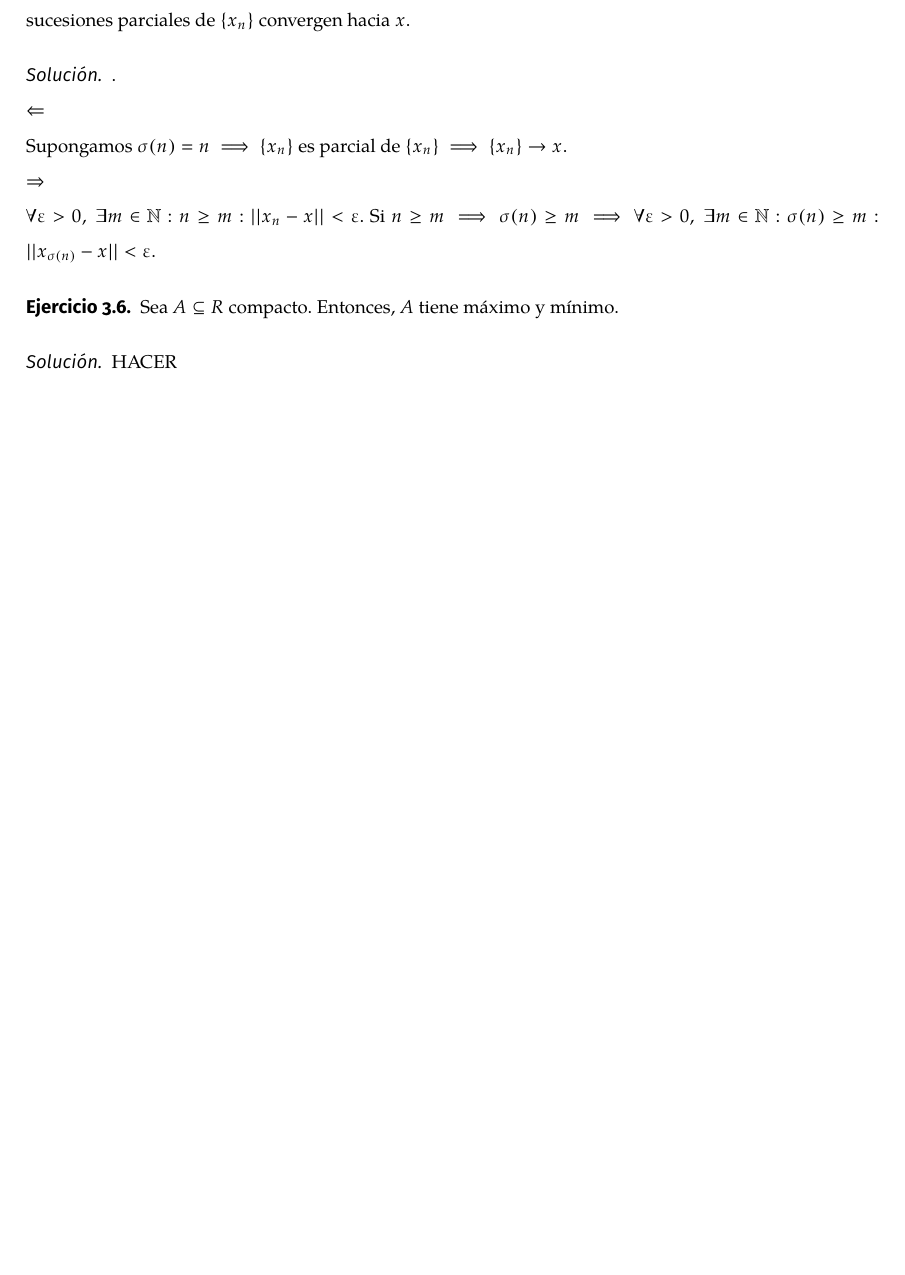
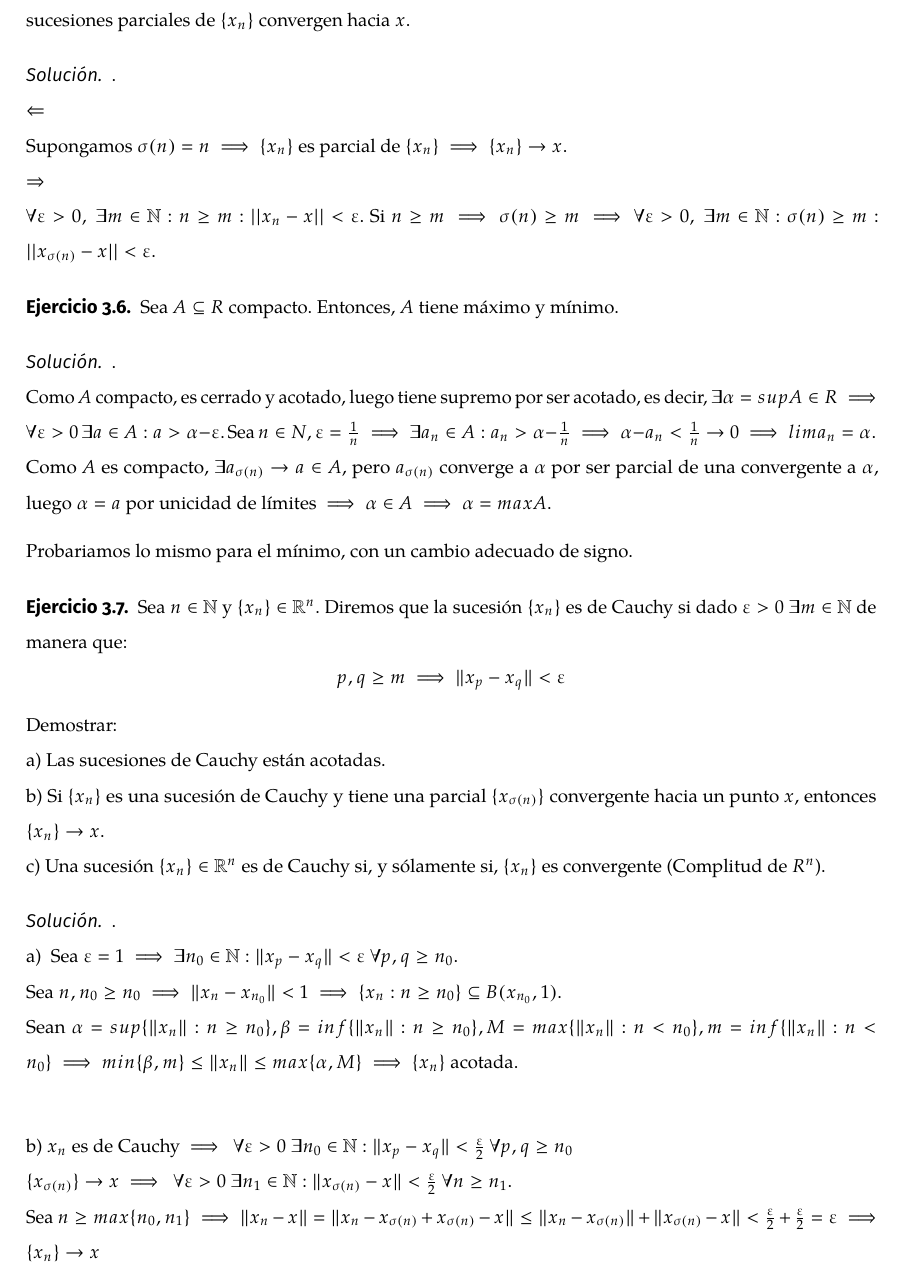
Before and after one commit to makixGRA/Estadistica, a LaTeX document (Analisis Matematico II/ApuntesLatex.tex): part of page 10 of 11, cut so that both start at the same text, the shorter picture padded with empty space. The pictures show the PDF file Analisis Matematico II/ApuntesLatex.pdf that the author committed with the source.

Commit message:
Dos ejercicios mas.

```diff
--- a/Analisis Matematico II/ApuntesLatex.tex
+++ b/Analisis Matematico II/ApuntesLatex.tex
@@ -776,8 +776,28 @@ Sea $n \in \N$ y $x \in \R^n, \{x_n\} \in \R^n$. Demostrar que $\{x_n\} \rightar
 Sea $A \subseteq R$ compacto. Entonces, $A$ tiene máximo y mínimo.
 \end{ejer}
 
-\begin{sol}
-	HACER
+\begin{sol}.
+\\ Como $A$ compacto, es cerrado y acotado, luego tiene supremo por ser acotado, es decir, $ \exists \alpha = sup A \in R \implies \ \forall \epsilon > 0 \ \exists a \in A: a > \alpha - \epsilon$. Sea $ n \in N, \epsilon = \frac{1}{n} \implies \exists a_n \in A: a_n > \alpha - \frac{1}{n} \implies \alpha - a_n < \frac{1}{n} \rightarrow 0 \implies lim a_n = \alpha. \\
+$Como $A$ es compacto, $ \exists a_{\sigma(n)} \rightarrow a \in A$, pero $a_{\sigma(n)}	$ converge a $\alpha$ por ser parcial de una convergente a $\alpha$, luego $\alpha = a$ por unicidad de límites $\implies \alpha \in A \implies \alpha = max A$.
+
+Probariamos lo mismo para el mínimo, con un cambio adecuado de signo.
+\end{sol}
+
+\begin{ejer}
+Sea $n \in \N$ y $\{x_n\} \in \R^n$. Diremos que la
+sucesión $\{x_n\}$ es de Cauchy si dado $\epsilon > 0 \ \exists m \in \N$ de manera que: $$ p,q \ge m \implies \|x_p-x_q\| < \epsilon$$
+Demostrar: \\
+a) Las sucesiones de Cauchy están acotadas. \\
+b) Si $\{x_n\}$ es una sucesión de Cauchy y tiene una parcial $\{x_{\sigma(n)}\}$ convergente hacia un punto $x$, entonces $\{x_n\} \rightarrow x$. \\
+c) Una sucesión $\{x_n\} \in \R^n $ es de Cauchy si, y sólamente si, $\{x_n\}$ es convergente (Complitud de $R^n$).
+\end{ejer}
+
+\begin{sol}.
+\\a) \ Sea $\epsilon = 1 \implies \exists n_0 \in \N: \|x_p-x_q\| < \epsilon \ \forall p,q \ge n_0.$ \\ Sea $ n, n_0 \ge n_0 \implies \|x_n-x_{n_0}\| < 1 \implies \{x_n: n \ge n_0\} \subseteq B(x_{n_0},1)$. \\ Sean $\alpha = sup \{\|x_n\|: n \ge n_0 \}, \beta = inf \{\|x_n\|: n \ge n_0 \}, M = max \{\|x_n\|: n < n_0 \}, m = inf \{\|x_n\|: n < n_0 \} \implies min \{\beta,m\} \le \|x_n\| \le max \{\alpha,M\} \implies \{x_n\} $ acotada. \\
+
+b) $x_n$ es de Cauchy $ \implies \ \forall \epsilon > 0 \ \exists n_0 \in \N: \|x_p-x_q\| < \frac{\epsilon}{2} \ \forall p,q \ge n_0$  \\
+$\{x_{\sigma(n)}\} \rightarrow x \implies \ \forall \epsilon > 0 \ \exists n_1 \in \N: \|x_{\sigma(n)}-x\| < \frac{\epsilon}{2} \ \forall n \ge n_1$. \\
+Sea $n \ge max\{n_0,n_1\} \implies \|x_n-x\| = \|x_n-x_{\sigma(n)}+x_{\sigma(n)}-x\| \le \|x_n-x_{\sigma(n)}\|+\|x_{\sigma(n)}-x\| < \frac{\epsilon}{2}+\frac{\epsilon}{2} = \epsilon \implies \{x_n\} \rightarrow x$
 \end{sol}
 
 
```
Also changed, not shown: Analisis Matematico II/ApuntesLatex.pdf, 5 other files.
